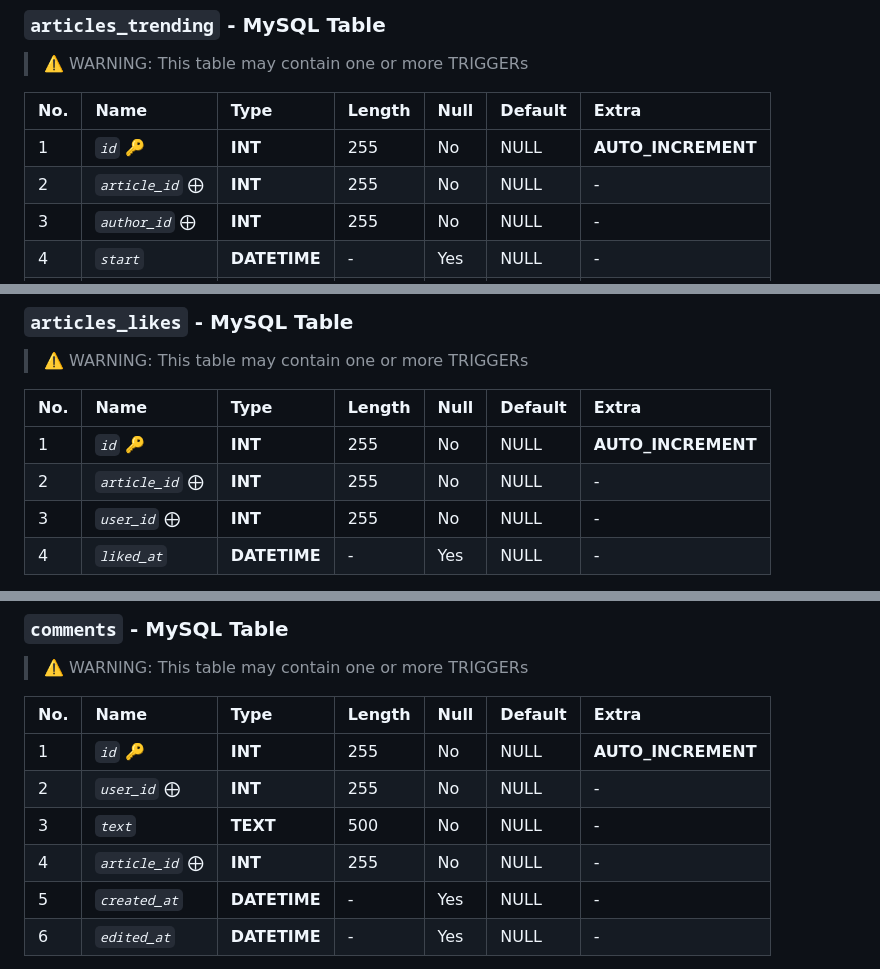
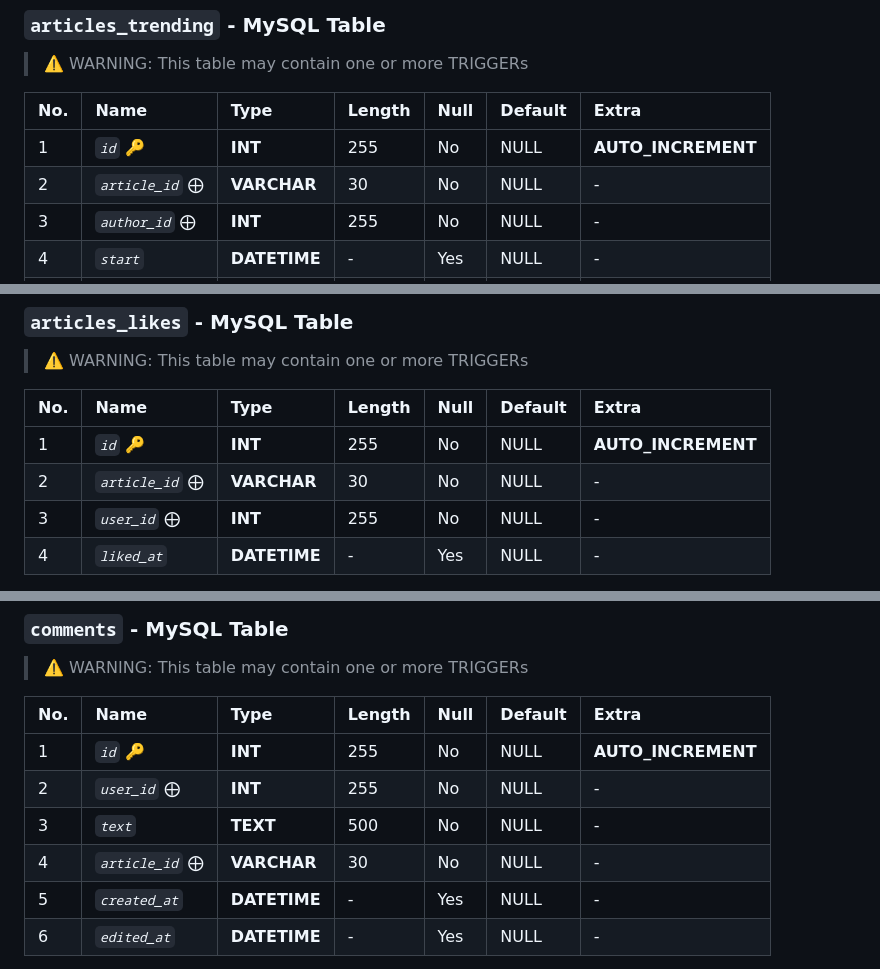
Before and after one commit to abraham-ukachi/blog-js, a Markdown page: README.md, 3 parts joined by grey strips. Rendered like a GitHub page.

```diff
--- a/README.md
+++ b/README.md
@@ -297,7 +298,7 @@ This table has a [**many-to-one**](https://www.metabase.com/learn/databases/tabl
 | No. | Name | Type | Length | Null | Default | Extra |
 |:----|:-----|:-----|:-------|:-----|:--------|:-------|
 | 1 | *`id`* 🔑  | **INT** | 255 | No | NULL | **AUTO_INCREMENT** |
-| 2 | *`article_id`* ⨁ | **INT** | 255 | No | NULL | - |
+| 2 | *`article_id`* ⨁ | **VARCHAR** | 30 | No | NULL | - |
 | 3 | *`author_id`* ⨁ | **INT** | 255 | No | NULL | - |
 | 4 | *`start`* | **DATETIME** | - | Yes | NULL | - |
 | 5 | *`end`* | **DATETIME** | - | Yes | NULL | - |
@@ -311,7 +312,7 @@ This table has a [**many-to-one**](https://www.metabase.com/learn/databases/tabl
 | No. | Name | Type | Length | Null | Default | Extra |
 |:----|:-----|:-----|:-------|:-----|:--------|:-------|
 | 1 | *`id`* 🔑  | **INT** | 255 | No | NULL | **AUTO_INCREMENT** |
-| 2 | *`article_id`* ⨁ | **INT** | 255 | No | NULL | - |
+| 2 | *`article_id`* ⨁ | **VARCHAR** | 30 | No | NULL | - |
 | 3 | *`user_id`* ⨁ | **INT** | 255 | No | NULL | - |
 | 4 | *`liked_at`* | **DATETIME** | - | Yes | NULL | - |
 
@@ -363,7 +364,7 @@ This table has a [**many-to-one**](https://www.metabase.com/learn/databases/tabl
 | 1 | *`id`* 🔑  | **INT** | 255 | No | NULL | **AUTO_INCREMENT** |
 | 2 | *`user_id`* ⨁ | **INT** | 255 | No | NULL | - |
 | 3 | *`text`* | **TEXT** | 500 | No | NULL | - |
-| 4 | *`article_id`* ⨁ | **INT** | 255 | No | NULL | - |
+| 4 | *`article_id`* ⨁ | **VARCHAR** | 30 | No | NULL | - |
 | 5 | *`created_at`* | **DATETIME** | - | Yes | NULL | - |
 | 6 | *`edited_at`*   | **DATETIME** | - | Yes | NULL | - |
 
```
Also changed, not shown: other parts of README.md (+5 -4 lines).
